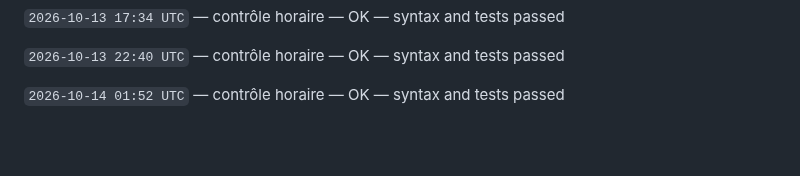
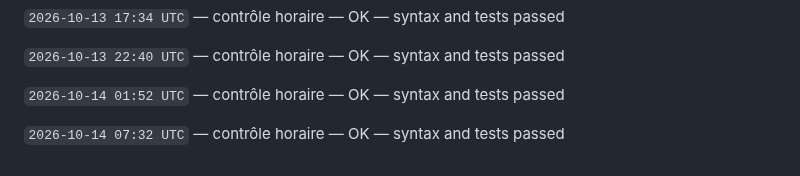
Before and after one commit to gptfianarana-ops/mon-bot-messenger, a Markdown page: CHANGELOG_AUTONOME.md, the part around the change. Rendered like a GitHub page; blank space fills up the shorter version.

Commit message:
[autonomous-log] hourly verification

```diff
--- a/CHANGELOG_AUTONOME.md
+++ b/CHANGELOG_AUTONOME.md
@@ -368,3 +368,5 @@ Le cycle ne modifie jamais les tokens, les secrets, les webhooks Messenger, les
 `2026-10-13 22:40 UTC` — contrôle horaire — OK — syntax and tests passed
 
 `2026-10-14 01:52 UTC` — contrôle horaire — OK — syntax and tests passed
+
+`2026-10-14 07:32 UTC` — contrôle horaire — OK — syntax and tests passed
```
